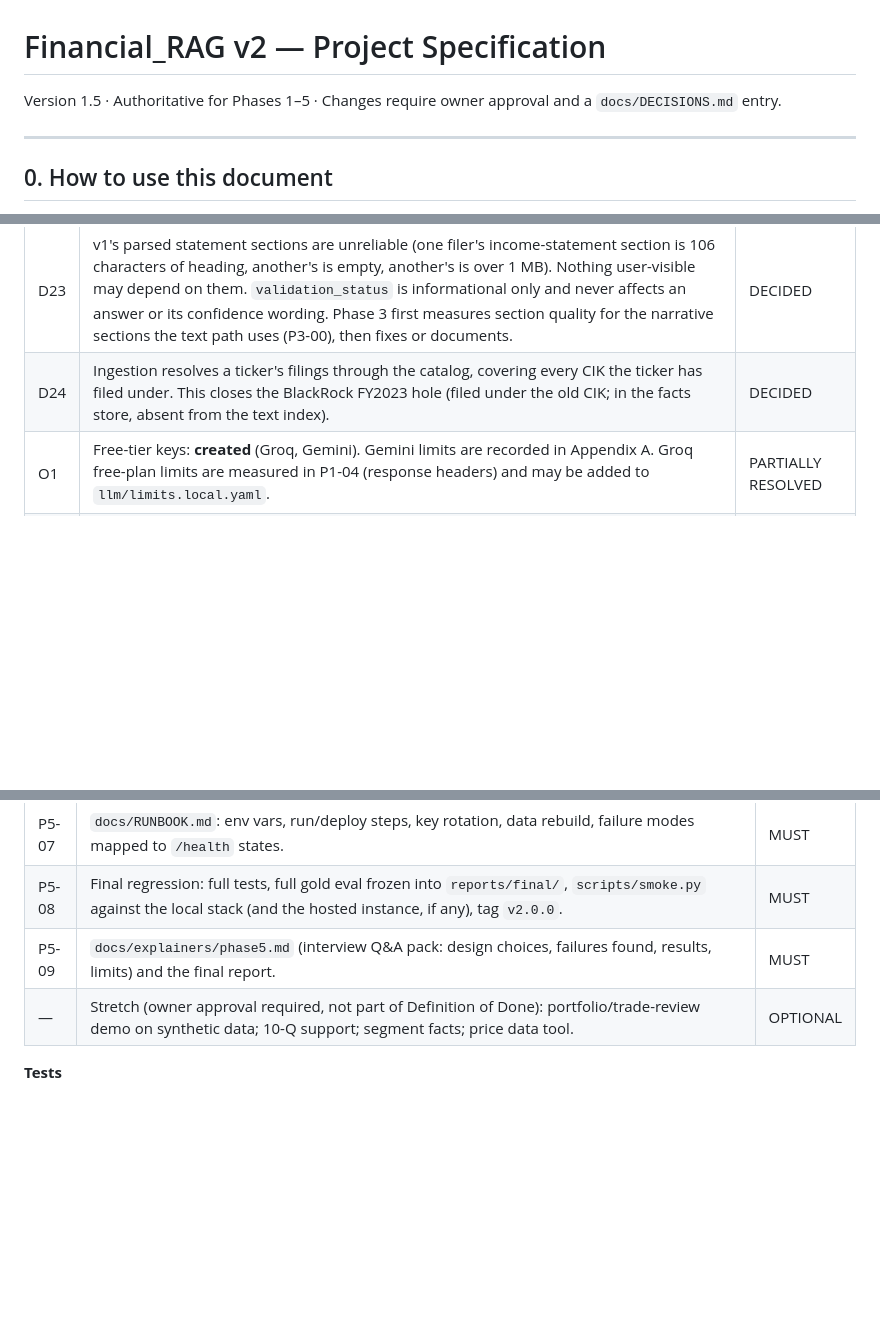
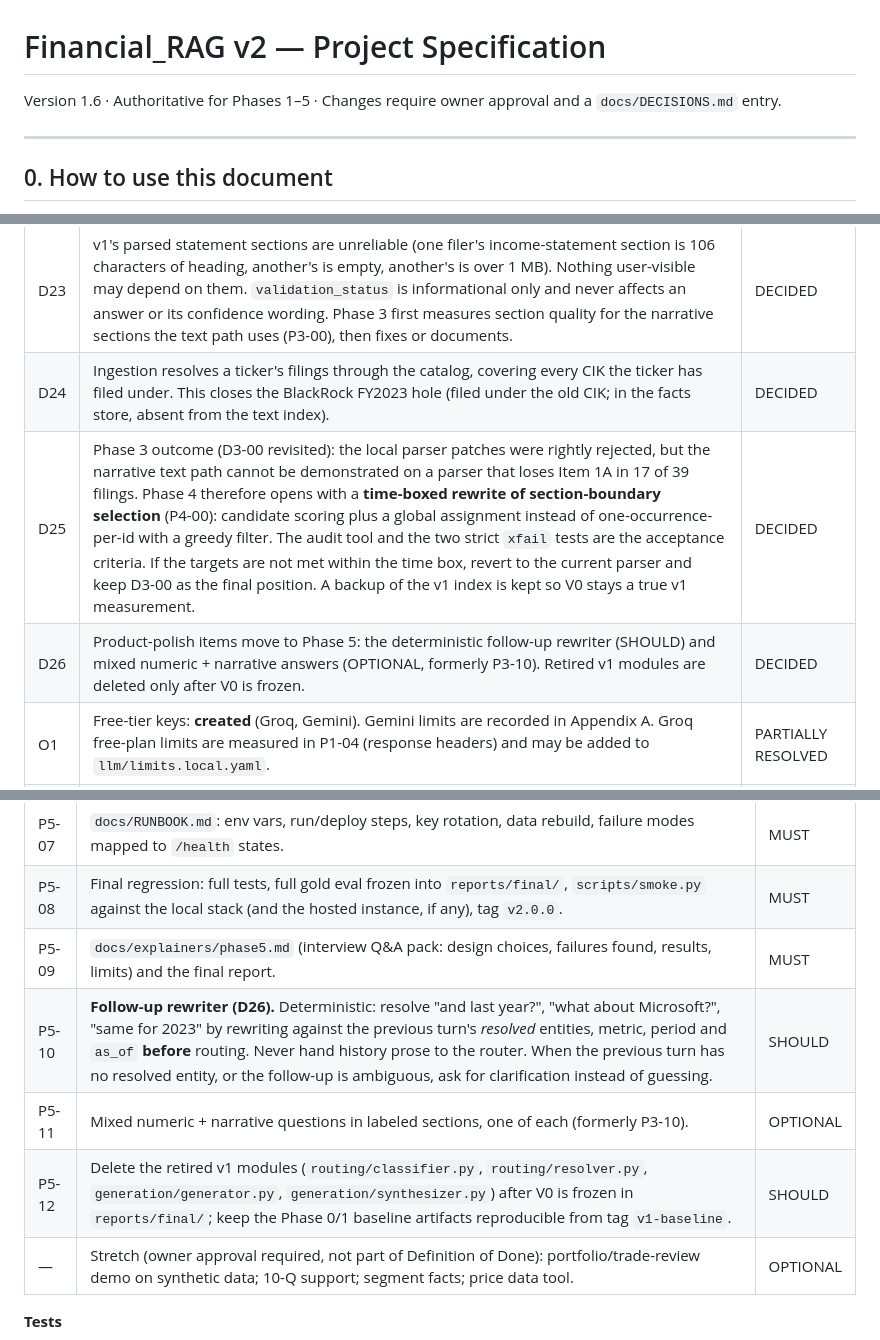
Before and after one commit to Dhamo0085/sec-filings-research-assistant, a Markdown page: docs/PROJECT_SPEC.md, 3 parts joined by grey strips. Rendered like a GitHub page; blank space fills up the shorter version.

```diff
--- a/docs/PROJECT_SPEC.md
+++ b/docs/PROJECT_SPEC.md
@@ -1,6 +1,6 @@
 # Financial_RAG v2 — Project Specification
 
-Version 1.5 · Authoritative for Phases 1–5 · Changes require owner approval and a `docs/DECISIONS.md` entry.
+Version 1.6 · Authoritative for Phases 1–5 · Changes require owner approval and a `docs/DECISIONS.md` entry.
 
 ---
 
@@ -80,6 +80,8 @@ Validated for reuse: iXBRL extraction matched SEC `companyfacts` on 105/105 (fil
 | D22 | Phase 2 closure: implement the precision-preference fix (when a filing tags one concept twice and the values agree within the coarser declared `decimals`, keep the instance with the larger `decimals`), rebuild the facts store, re-run the oracle cross-check, and report **before and after** corpus-wide exactness. Values that disagree beyond the coarser precision are never merged. T2-10 stays "not met" in the record if the re-measurement still falls short. | DECIDED |
 | D23 | v1's parsed statement sections are unreliable (one filer's income-statement section is 106 characters of heading, another's is empty, another's is over 1 MB). Nothing user-visible may depend on them. `validation_status` is informational only and never affects an answer or its confidence wording. Phase 3 first measures section quality for the narrative sections the text path uses (P3-00), then fixes or documents. | DECIDED |
 | D24 | Ingestion resolves a ticker's filings through the catalog, covering every CIK the ticker has filed under. This closes the BlackRock FY2023 hole (filed under the old CIK; in the facts store, absent from the text index). | DECIDED |
+| D25 | Phase 3 outcome (D3-00 revisited): the local parser patches were rightly rejected, but the narrative text path cannot be demonstrated on a parser that loses Item 1A in 17 of 39 filings. Phase 4 therefore opens with a **time-boxed rewrite of section-boundary selection** (P4-00): candidate scoring plus a global assignment instead of one-occurrence-per-id with a greedy filter. The audit tool and the two strict `xfail` tests are the acceptance criteria. If the targets are not met within the time box, revert to the current parser and keep D3-00 as the final position. A backup of the v1 index is kept so V0 stays a true v1 measurement. | DECIDED |
+| D26 | Product-polish items move to Phase 5: the deterministic follow-up rewriter (SHOULD) and mixed numeric + narrative answers (OPTIONAL, formerly P3-10). Retired v1 modules are deleted only after V0 is frozen. | DECIDED |
 | O1 | Free-tier keys: **created** (Groq, Gemini). Gemini limits are recorded in Appendix A. Groq free-plan limits are measured in P1-04 (response headers) and may be added to `llm/limits.local.yaml`. | PARTIALLY RESOLVED |
 | O2 | Whether and where to host a free public demo (verify current free terms at signup), and how derived DBs and Qdrant data reach it. | OPEN (decide at P5-02) |
 
@@ -449,6 +454,9 @@ Each phase ends with the report protocol in section 13. Owner gates are listed p
 | P5-07 | `docs/RUNBOOK.md`: env vars, run/deploy steps, key rotation, data rebuild, failure modes mapped to `/health` states. | MUST |
 | P5-08 | Final regression: full tests, full gold eval frozen into `reports/final/`, `scripts/smoke.py` against the local stack (and the hosted instance, if any), tag `v2.0.0`. | MUST |
 | P5-09 | `docs/explainers/phase5.md` (interview Q&A pack: design choices, failures found, results, limits) and the final report. | MUST |
+| P5-10 | **Follow-up rewriter (D26).** Deterministic: resolve "and last year?", "what about Microsoft?", "same for 2023" by rewriting against the previous turn's *resolved* entities, metric, period and `as_of` **before** routing. Never hand history prose to the router. When the previous turn has no resolved entity, or the follow-up is ambiguous, ask for clarification instead of guessing. | SHOULD |
+| P5-11 | Mixed numeric + narrative questions in labeled sections, one of each (formerly P3-10). | OPTIONAL |
+| P5-12 | Delete the retired v1 modules (`routing/classifier.py`, `routing/resolver.py`, `generation/generator.py`, `generation/synthesizer.py`) after V0 is frozen in `reports/final/`; keep the Phase 0/1 baseline artifacts reproducible from tag `v1-baseline`. | SHOULD |
 | — | Stretch (owner approval required, not part of Definition of Done): portfolio/trade-review demo on synthetic data; 10-Q support; segment facts; price data tool. | OPTIONAL |
 
 **Tests**
```
Also changed, not shown: other parts of docs/PROJECT_SPEC.md (+7 -1 lines).
